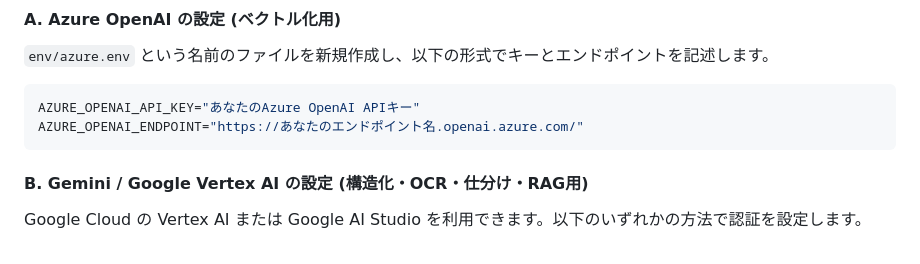
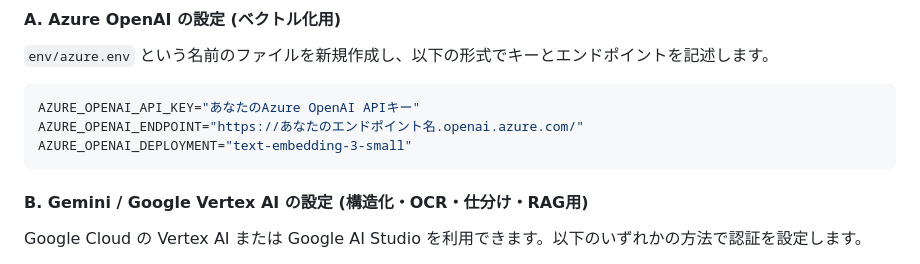
Before and after one commit to yoichi-1984/MY-AI-Notebook, a Markdown page: README.md, the part around the change. GitHub-like rendering.

Commit message:
0.1.5fix2

````diff
--- a/README.md
+++ b/README.md
@@ -247,6 +247,7 @@ APIキーは直接コードに書かず、`env/` ディレクトリ配下に作
 ```ini
 AZURE_OPENAI_API_KEY="あなたのAzure OpenAI APIキー"
 AZURE_OPENAI_ENDPOINT="https://あなたのエンドポイント名.openai.azure.com/"
+AZURE_OPENAI_DEPLOYMENT="text-embedding-3-small"
 ```
 
 #### B. Gemini / Google Vertex AI の設定 (構造化・OCR・仕分け・RAG用)
````
